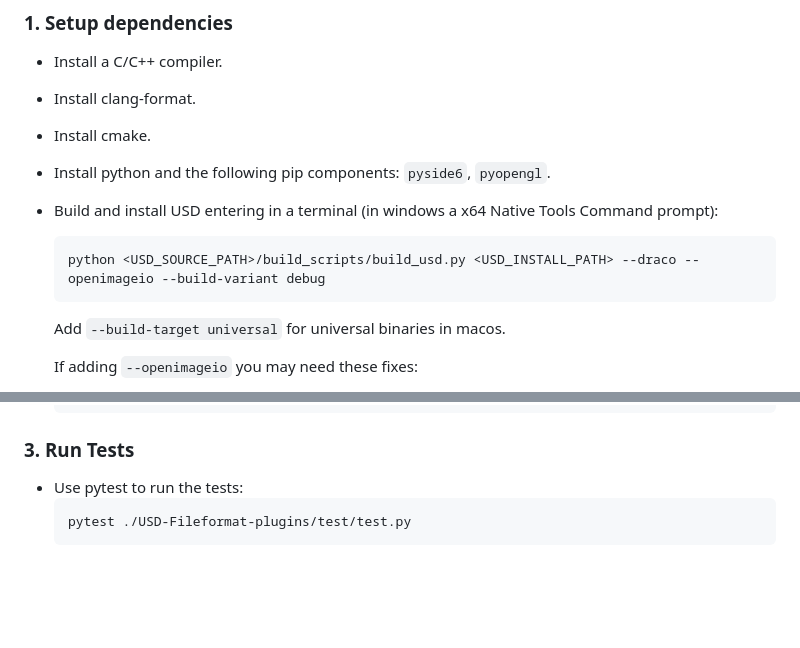
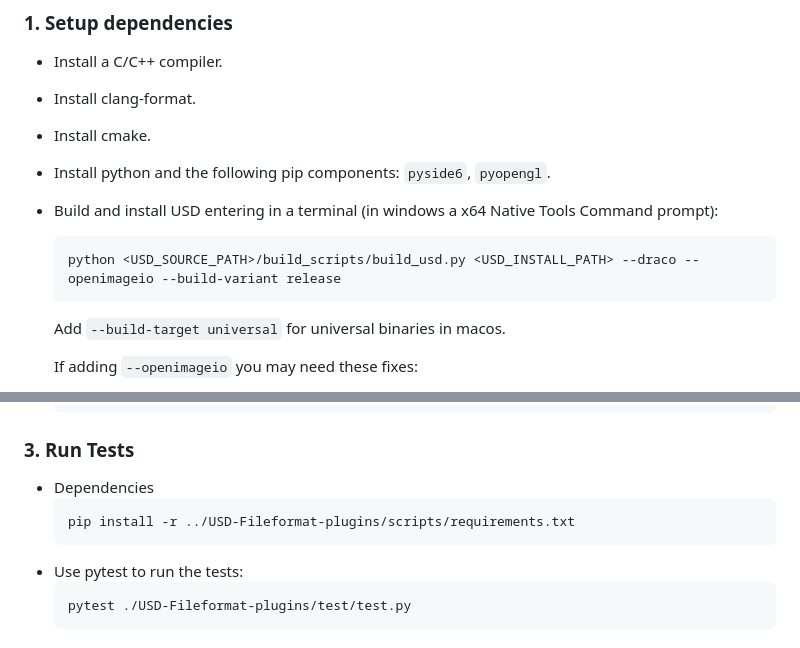
Before and after one commit to adobe/USD-Fileformat-plugins, a Markdown page: README.md, 2 parts joined by grey strips. Rendered like a GitHub page; blank space fills up the shorter version.

````diff
--- a/README.md
+++ b/README.md
@@ -50,7 +50,7 @@ The following dependencies are needed:
 * Install python and the following pip components: `pyside6`, `pyopengl`.
 * Build and install USD entering in a terminal (in windows a x64 Native Tools Command prompt):
     ```
-    python <USD_SOURCE_PATH>/build_scripts/build_usd.py <USD_INSTALL_PATH> --draco --openimageio --build-variant debug
+    python <USD_SOURCE_PATH>/build_scripts/build_usd.py <USD_INSTALL_PATH> --draco --openimageio --build-variant release
     ```
 
     Add `--build-target universal` for universal binaries in macos.
@@ -171,6 +171,10 @@ Or Copy plugins:
 
 
 ### 3. Run Tests
+* Dependencies
+  ```bash
+  pip install -r ../USD-Fileformat-plugins/scripts/requirements.txt
+  ```
 * Use pytest to run the tests:
   ```bash
   pytest ./USD-Fileformat-plugins/test/test.py
````
